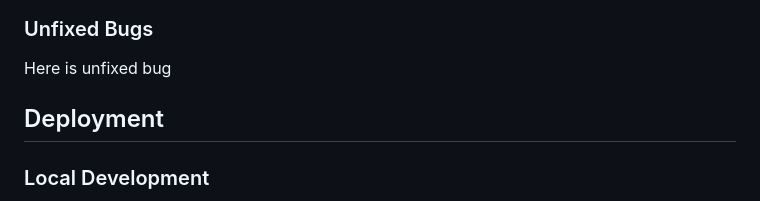
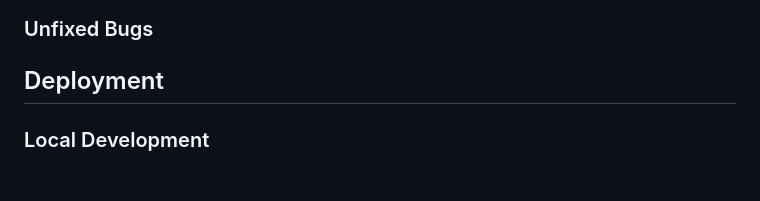
Before and after one commit to Askeran17/footbrazil, a Markdown page: README.md, the part around the change. Drawn GitHub-style; blank space fills up the shorter version.

```diff
--- a/README.md
+++ b/README.md
@@ -285,7 +285,7 @@ I conducted manual testing to ensure the effectiveness and usability of the Foot
 
 ### Unfixed Bugs
 
-Here is unfixed bug
+
 
 ## Deployment
 
```
Also changed, not shown: static/images/history-img/zico-1982.jpg (renamed from static/images/history-img/zico-1982wc.jpg), 1 other file.
